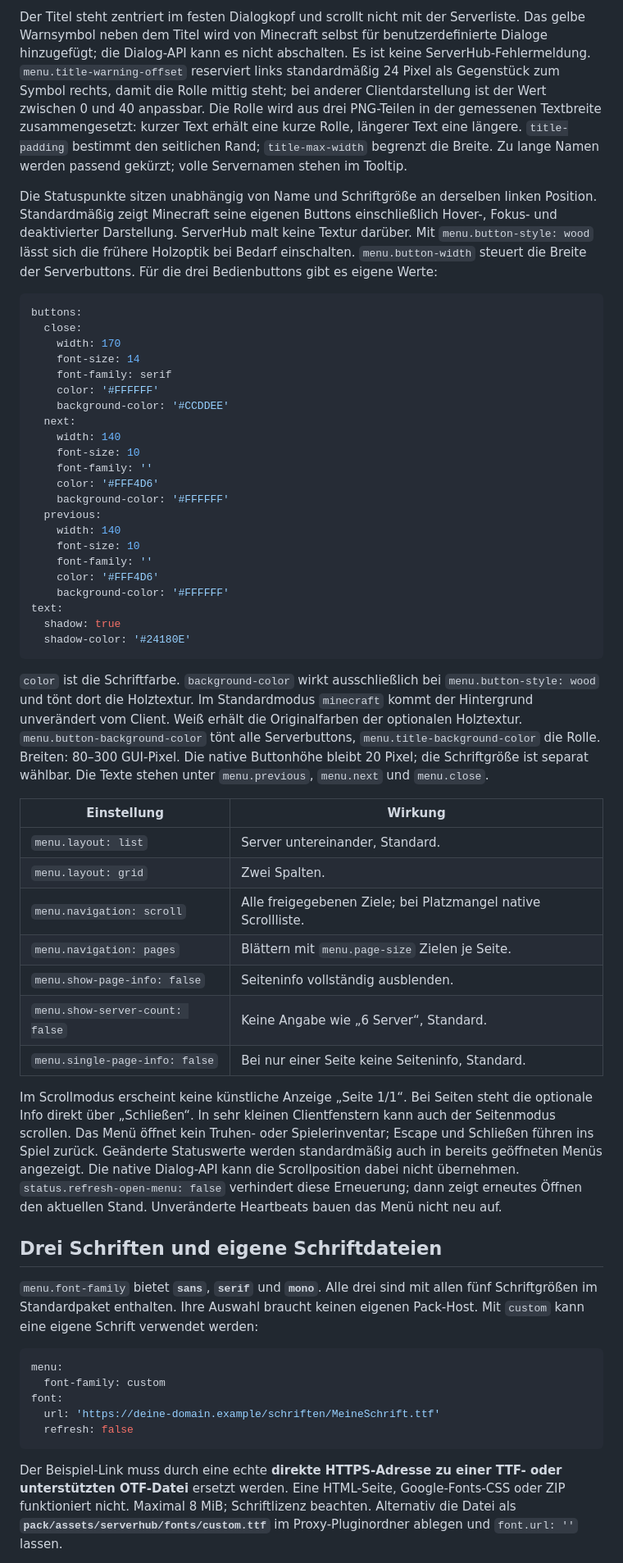
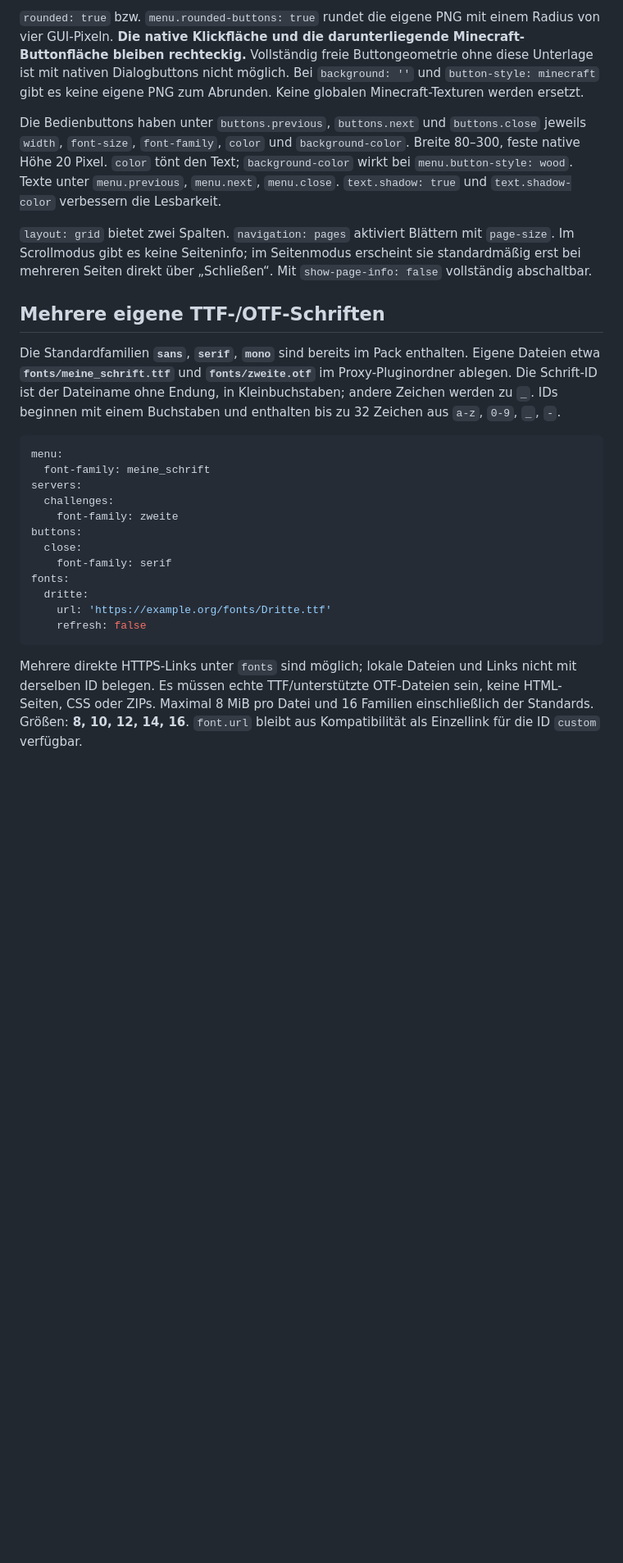
Before and after one commit to etzewetze/serverhubgui, a Markdown page: README.md, the part around one of its changes. Shown at 82% size. Rendered like a GitHub page; blank space fills up the shorter version.

````diff
--- a/README.md
+++ b/README.md
@@ -91,58 +103,28 @@ Die Schlüssel unter `servers` sind die echten Velocity-Namen, auch Namen mit Pu
 
-Der Titel steht zentriert im festen Dialogkopf und scrollt nicht mit der Serverliste. Das gelbe Warnsymbol neben dem Titel wird von Minecraft selbst für benutzerdefinierte Dialoge hinzugefügt; die Dialog-API kann es nicht abschalten. Es ist keine ServerHub-Fehlermeldung. `menu.title-warning-offset` reserviert links standardmäßig 24 Pixel als Gegenstück zum Symbol rechts, damit die Rolle mittig steht; bei anderer Clientdarstellung ist der Wert zwischen 0 und 40 anpassbar. Die Rolle wird aus drei PNG-Teilen in der gemessenen Textbreite zusammengesetzt: kurzer Text erhält eine kurze Rolle, längerer Text eine längere. `title-padding` bestimmt den seitlichen Rand; `title-max-width` begrenzt die Breite. Zu lange Namen werden passend gekürzt; volle Servernamen stehen im Tooltip.
+`rounded: true` bzw. `menu.rounded-buttons: true` rundet die eigene PNG mit einem Radius von vier GUI-Pixeln. **Die native Klickfläche und die darunterliegende Minecraft-Buttonfläche bleiben rechteckig.** Vollständig freie Buttongeometrie ohne diese Unterlage ist mit nativen Dialogbuttons nicht möglich. Bei `background: ''` und `button-style: minecraft` gibt es keine eigene PNG zum Abrunden. Keine globalen Minecraft-Texturen werden ersetzt.
 
-Die Statuspunkte sitzen unabhängig von Name und Schriftgröße an derselben linken Position. Standardmäßig zeigt Minecraft seine eigenen Buttons einschließlich Hover-, Fokus- und deaktivierter Darstellung. ServerHub malt keine Textur darüber. Mit `menu.button-style: wood` lässt sich die frühere Holzoptik bei Bedarf einschalten. `menu.button-width` steuert die Breite der Serverbuttons. Für die drei Bedienbuttons gibt es eigene Werte:
+Die Bedienbuttons haben unter `buttons.previous`, `buttons.next` und `buttons.close` jeweils `width`, `font-size`, `font-family`, `color` und `background-color`. Breite 80–300, feste native Höhe 20 Pixel. `color` tönt den Text; `background-color` wirkt bei `menu.button-style: wood`. Texte unter `menu.previous`, `menu.next`, `menu.close`. `text.shadow: true` und `text.shadow-color` verbessern die Lesbarkeit.
 
-```yaml
-buttons:
-  close:
-    width: 170
-    font-size: 14
-    font-family: serif
-    color: '#FFFFFF'
-    background-color: '#CCDDEE'
-  next:
-    width: 140
-    font-size: 10
-    font-family: ''
-    color: '#FFF4D6'
-    background-color: '#FFFFFF'
-  previous:
-    width: 140
-    font-size: 10
-    font-family: ''
-    color: '#FFF4D6'
-    background-color: '#FFFFFF'
-text:
-  shadow: true
-  shadow-color: '#24180E'
-```
+`layout: grid` bietet zwei Spalten. `navigation: pages` aktiviert Blättern mit `page-size`. Im Scrollmodus gibt es keine Seiteninfo; im Seitenmodus erscheint sie standardmäßig erst bei mehreren Seiten direkt über „Schließen“. Mit `show-page-info: false` vollständig abschaltbar.
 
-`color` ist die Schriftfarbe. `background-color` wirkt ausschließlich bei `menu.button-style: wood` und tönt dort die Holztextur. Im Standardmodus `minecraft` kommt der Hintergrund unverändert vom Client. Weiß erhält die Originalfarben der optionalen Holztextur. `menu.button-background-color` tönt alle Serverbuttons, `menu.title-background-color` die Rolle. Breiten: 80–300 GUI-Pixel. Die native Buttonhöhe bleibt 20 Pixel; die Schriftgröße ist separat wählbar. Die Texte stehen unter `menu.previous`, `menu.next` und `menu.close`.
+## Mehrere eigene TTF-/OTF-Schriften
 
-| Einstellung | Wirkung |
-|---|---|
-| `menu.layout: list` | Server untereinander, Standard. |
-| `menu.layout: grid` | Zwei Spalten. |
-| `menu.navigation: scroll` | Alle freigegebenen Ziele; bei Platzmangel native Scrollliste. |
-| `menu.navigation: pages` | Blättern mit `menu.page-size` Zielen je Seite. |
-| `menu.show-page-info: false` | Seiteninfo vollständig ausblenden. |
-| `menu.show-server-count: false` | Keine Angabe wie „6 Server“, Standard. |
-| `menu.single-page-info: false` | Bei nur einer Seite keine Seiteninfo, Standard. |
-
-Im Scrollmodus erscheint keine künstliche Anzeige „Seite 1/1“. Bei Seiten steht die optionale Info direkt über „Schließen“. In sehr kleinen Clientfenstern kann auch der Seitenmodus scrollen. Das Menü öffnet kein Truhen- oder Spielerinventar; Escape und Schließen führen ins Spiel zurück. Geänderte Statuswerte werden standardmäßig auch in bereits geöffneten Menüs angezeigt. Die native Dialog-API kann die Scrollposition dabei nicht übernehmen. `status.refresh-open-menu: false` verhindert diese Erneuerung; dann zeigt erneutes Öffnen den aktuellen Stand. Unveränderte Heartbeats bauen das Menü nicht neu auf.
-
-## Drei Schriften und eigene Schriftdateien
-
-`menu.font-family` bietet **`sans`**, **`serif`** und **`mono`**. Alle drei sind mit allen fünf Schriftgrößen im Standardpaket enthalten. Ihre Auswahl braucht keinen eigenen Pack-Host. Mit `custom` kann eine eigene Schrift verwendet werden:
+Die Standardfamilien **`sans`**, **`serif`**, **`mono`** sind bereits im Pack enthalten. Eigene Dateien etwa **`fonts/meine_schrift.ttf`** und **`fonts/zweite.otf`** im Proxy-Pluginordner ablegen. Die Schrift-ID ist der Dateiname ohne Endung, in Kleinbuchstaben; andere Zeichen werden zu `_`. IDs beginnen mit einem Buchstaben und enthalten bis zu 32 Zeichen aus `a-z`, `0-9`, `_`, `-`.
 
 ```yaml
 menu:
-  font-family: custom
-font:
-  url: 'https://deine-domain.example/schriften/MeineSchrift.ttf'
-  refresh: false
+  font-family: meine_schrift
+servers:
+  challenges:
+    font-family: zweite
+buttons:
+  close:
+    font-family: serif
+fonts:
+  dritte:
+    url: 'https://example.org/fonts/Dritte.ttf'
+    refresh: false
 ```
 
-Der Beispiel-Link muss durch eine echte **direkte HTTPS-Adresse zu einer TTF- oder unterstützten OTF-Datei** ersetzt werden. Eine HTML-Seite, Google-Fonts-CSS oder ZIP funktioniert nicht. Maximal 8 MiB; Schriftlizenz beachten. Alternativ die Datei als **`pack/assets/serverhub/fonts/custom.ttf`** im Proxy-Pluginordner ablegen und `font.url: ''` lassen.
+Mehrere direkte HTTPS-Links unter `fonts` sind möglich; lokale Dateien und Links nicht mit derselben ID belegen. Es müssen echte TTF/unterstützte OTF-Dateien sein, keine HTML-Seiten, CSS oder ZIPs. Maximal 8 MiB pro Datei und 16 Familien einschließlich der Standards. Größen: **8, 10, 12, 14, 16**. `font.url` bleibt aus Kompatibilität als Einzellink für die ID `custom` verfügbar.
 
````
Also changed, not shown: other parts of README.md (+136 -99 lines), RELEASE-NOTES.md (+11 -12 lines), preview/Menue-Vorschau.png, 6 other files.
